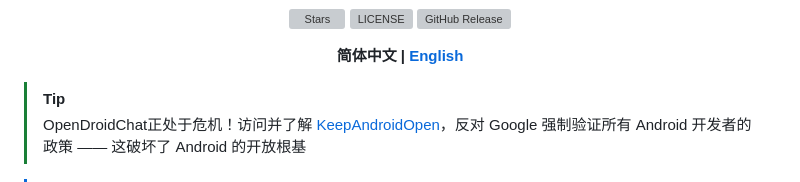
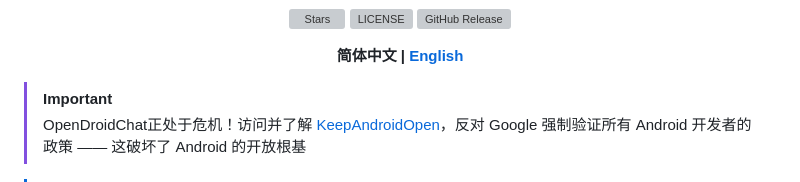
Before and after one commit to HOE-Team/OpenDroidChat, a Markdown page: README.md, the part around the change. Drawn GitHub-style; grey boxes are pictures that could not be loaded.

```diff
--- a/README.md
+++ b/README.md
@@ -13,7 +13,7 @@
 **简体中文 | [English](docs/README_EN.md)**
 </div>
 
-> [!TIP]
+> [!IMPORTANT]
 > OpenDroidChat正处于危机！访问并了解 [KeepAndroidOpen](https://keepandroidopen.org)，反对 Google 强制验证所有 Android 开发者的政策 —— 这破坏了 Android 的开放根基
 
 > [!NOTE]
```
Also changed, not shown: docs/README_EN.md (+1 -8 lines).
